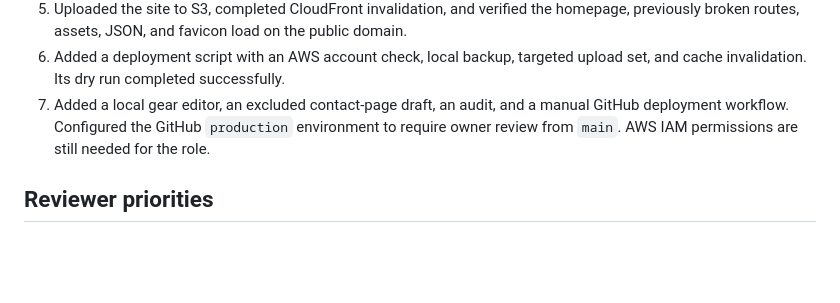
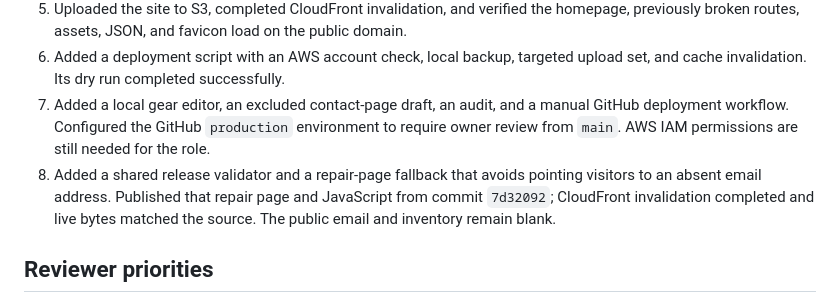
Before and after one commit to themarcuszane/vintagehifiboise, a Markdown page: HANDOFF.md, the part around the change. GitHub-like rendering; blank space fills up the shorter version.

```diff
--- a/HANDOFF.md
+++ b/HANDOFF.md
@@ -34,6 +34,7 @@ The GitHub repo was empty before this project. The previous public site lived di
 5. Uploaded the site to S3, completed CloudFront invalidation, and verified the homepage, previously broken routes, assets, JSON, and favicon load on the public domain.
 6. Added a deployment script with an AWS account check, local backup, targeted upload set, and cache invalidation. Its dry run completed successfully.
 7. Added a local gear editor, an excluded contact-page draft, an audit, and a manual GitHub deployment workflow. Configured the GitHub `production` environment to require owner review from `main`. AWS IAM permissions are still needed for the role.
+8. Added a shared release validator and a repair-page fallback that avoids pointing visitors to an absent email address. Published that repair page and JavaScript from commit `7d32092`; CloudFront invalidation completed and live bytes matched the source. The public email and inventory remain blank.
 
 ## Reviewer priorities
 
```
Also changed, not shown: AUDIT.md (+3 -1 lines), DEPLOYMENT.md (+2 -0 lines).
